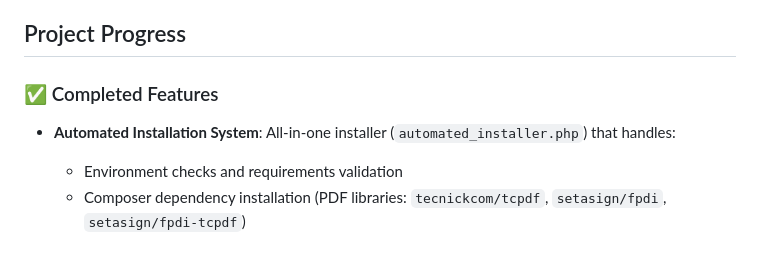
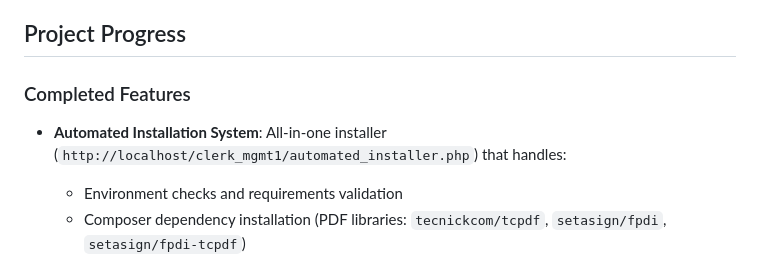
Before and after one commit to k3rn3l890/clerk-management-system, a Markdown page: README.md, the part around one of its changes. Rendered like a GitHub page.

```diff
--- a/README.md
+++ b/README.md
@@ -45,9 +45,9 @@ A comprehensive court management system for Ghanaian courts built with HTML, CSS
 
 ## Project Progress
 
-### ✅ Completed Features
+### Completed Features
 
-- **Automated Installation System**: All-in-one installer (`automated_installer.php`) that handles:
+- **Automated Installation System**: All-in-one installer (`http://localhost/clerk_mgmt1/automated_installer.php`) that handles:
   - Environment checks and requirements validation
   - Composer dependency installation (PDF libraries: `tecnickcom/tcpdf`, `setasign/fpdi`, `setasign/fpdi-tcpdf`)
   - Database schema creation from `court_db.sql`
```
Also changed, not shown: other parts of README.md (+9 -9 lines).
